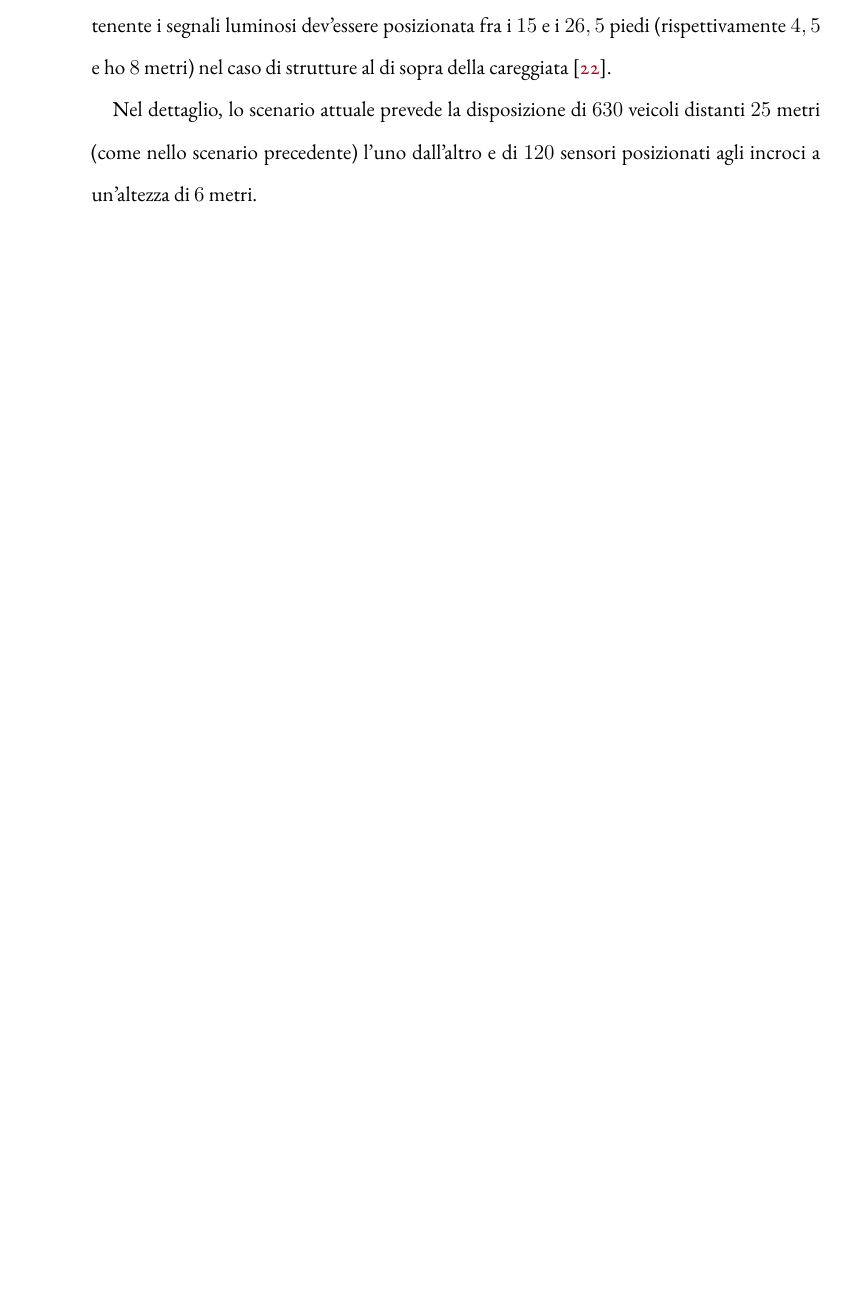
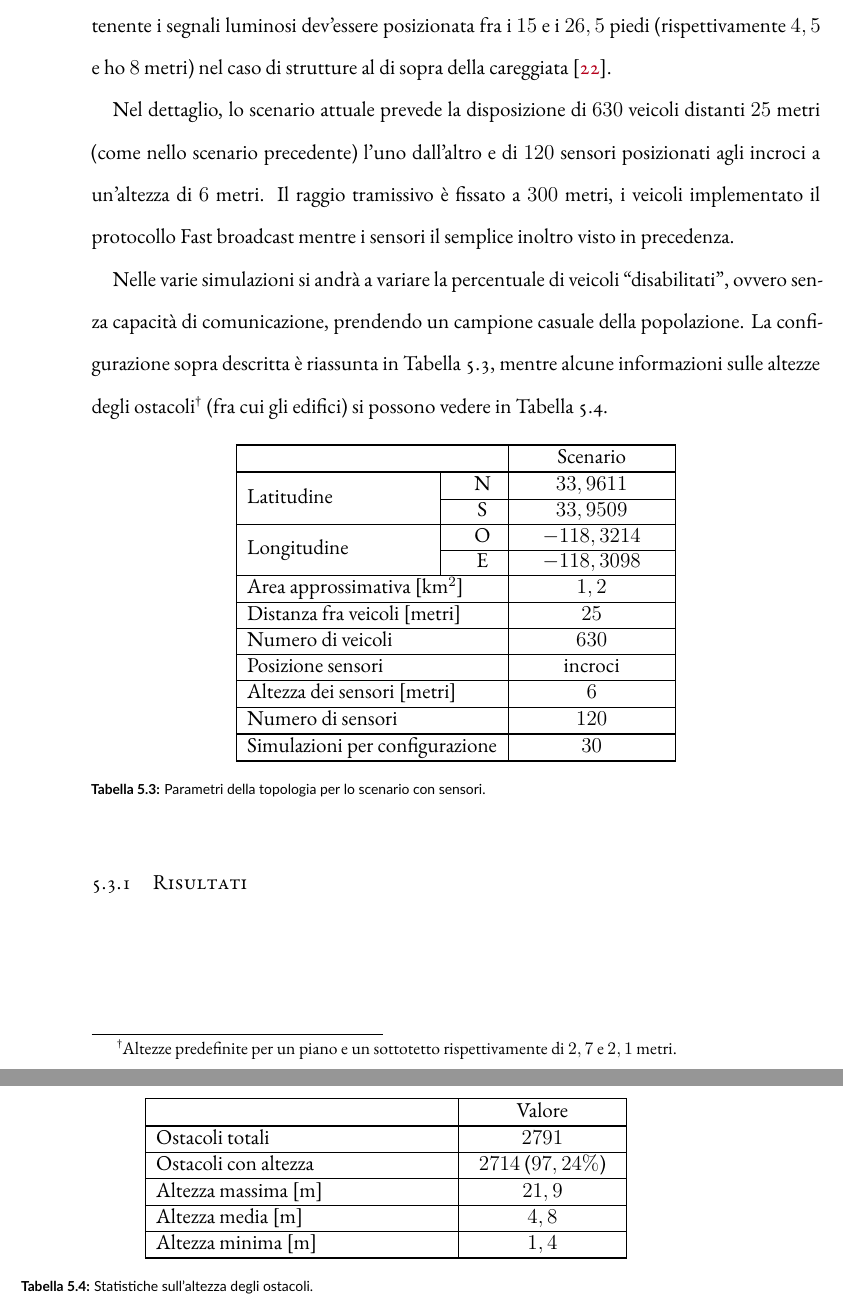
Before and after one commit to mromanelli9/master-thesis, a LaTeX thesis (doc/thesis/tesi.tex, which reads doc/thesis/chapters/simulazioni.tex): part of page 55 of 63 before the commit and two parts of pages 55 and 56 of 63 after it, the two joined at a grey line, cut so that both start at the same text, the shorter picture padded with empty space. Compiled offline with XeLaTeX; a LaTeX package or settings file that is missing is left out.

Commit message:
finish conf sensori (def.)

```diff
--- a/doc/thesis/chapters/simulazioni.tex
+++ b/doc/thesis/chapters/simulazioni.tex
@@ -336,6 +336,55 @@ careggiata~\cite{MUTCD}.
 Nel dettaglio, lo scenario attuale prevede la disposizione di $630$ veicoli distanti
 $25$ metri (come nello scenario precedente) l'uno dall'altro
 e di $120$ sensori posizionati agli incroci a un'altezza di $6$ metri.
+Il raggio tramissivo è fissato a $300$ metri, i veicoli implementato il protocollo Fast broadcast
+mentre i sensori il semplice inoltro visto in precedenza.
+
+Nelle varie simulazioni si andrà a variare la percentuale di veicoli ``disabilitati'',
+ovvero senza capacità di comunicazione, prendendo un campione casuale della popolazione.
+La configurazione sopra descritta è riassunta in Tabella~\ref{tab:parametri-simulazioni-sensori},
+mentre alcune informazioni sulle altezze degli ostacoli\footnotemark{} (fra cui gli edifici) si possono vedere in Tabella~\ref{tab:simulazioni-sensori-altezze-edfici}.
+\footnotetext{Altezze predefinite per un piano e un sottotetto rispettivamente di $2,7$ e $2,1$ metri.}
+%
+\begin{table}[htbp]
+	\centering
+	  \begin{tabular}{| L{.4\linewidth} | C{.01\linewidth} | C{.04\linewidth} | C{.2\linewidth} |}
+			\toprule
+			\multicolumn{3}{|m{.3\linewidth}|}{}																						&		Scenario											\\
+			\thickerline
+			\multicolumn{2}{|m{.25\linewidth}|}{\multirow{2}{*}{Latitudine}}				&		N	 	& 	$33,9611$											\\ \cline{3-4}
+			\multicolumn{2}{|m{.25\linewidth}|}{}																		&		S	 	& 	$33,9509$											\\ \cline{2-4}
+			\multicolumn{2}{|l|}{\multirow{2}{*}{Longitudine}}											&		O	 	& 	$-118,3214$										\\ \cline{3-4}
+			\multicolumn{2}{|l|}{}																									&		E	 	& 	$-118,3098$										\\ \hline
+			\multicolumn{3}{|l|}{Area approssimativa [km$^2$]}															&		$1,2$													\\ \hline
+			\multicolumn{3}{|l|}{Distanza fra veicoli [metri]}															&		$25$													\\ \hline
+			\multicolumn{3}{|l|}{Numero di veicoli}																					&		$630$													\\ \hline
+			\multicolumn{3}{|l|}{Posizione sensori}																					&		incroci												\\ \hline
+			\multicolumn{3}{|l|}{Altezza dei sensori [metri]}																&		$6$														\\ \hline
+			\multicolumn{3}{|l|}{Numero di sensori}																					&		$120$												\\
+			\thickerline
+			\multicolumn{3}{|l|}{Simulazioni	per configurazione}														&		$30$													\\
+			\bottomrule
+	  \end{tabular}
+	\caption{Parametri della topologia per lo scenario con sensori.\label{tab:parametri-simulazioni-sensori}}
+\end{table}
+%
+\begin{table}[htbp]
+	\centering
+	  \begin{tabular}{| L{.4\linewidth} | C{.2\linewidth} |}
+			\toprule
+																	&		Valore 								\\
+			\thickerline
+			Ostacoli totali							&		$2791$							\\ \hline
+			Ostacoli con altezza				&		$2714$ ($97,24\%$)		\\ \hline
+			Altezza massima	[m]					&		$21,9$								\\ \hline
+			Altezza media	[m]						&		$4,8$									\\ \hline
+			Altezza minima [m]					&		$1,4$									\\
+			\bottomrule
+	  \end{tabular}
+	\caption{Statistiche sull'altezza degli ostacoli.\label{tab:simulazioni-sensori-altezze-edfici}}
+\end{table}
+%
+\subsection{Risultati}\label{sec:configurazione-sensori-risultati}
 
 
 %
```
